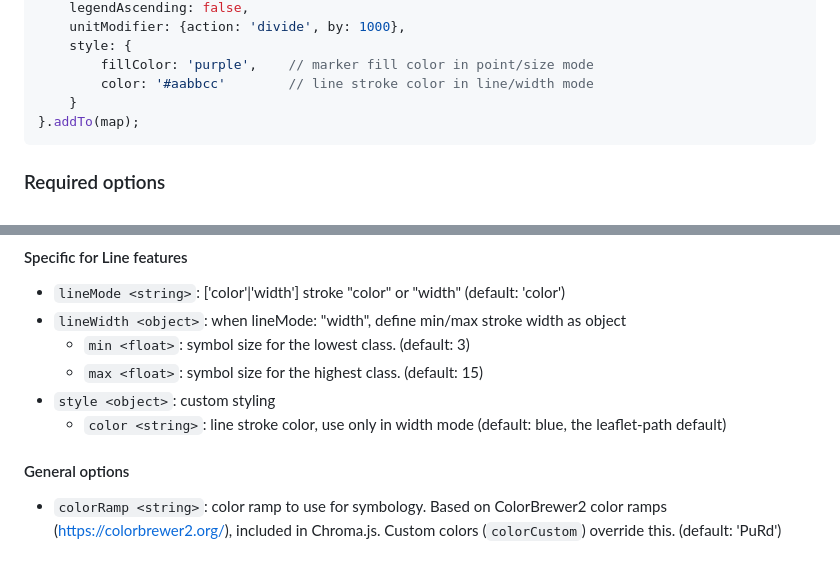
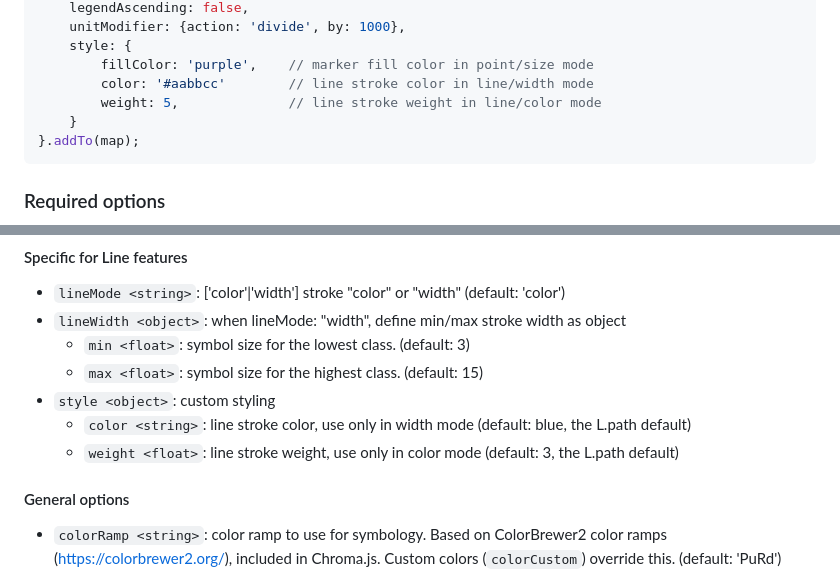
Before and after one commit to balladaniel/leaflet-dataclassification, a Markdown page: README.md, 2 parts joined by grey strips. GitHub-like rendering.

Commit message:
Update README.md
- updated documentation

````diff
--- a/README.md
+++ b/README.md
@@ -71,6 +71,7 @@ const layer = L.dataClassification(data, {
     style: {
         fillColor: 'purple',    // marker fill color in point/size mode
         color: '#aabbcc'        // line stroke color in line/width mode
+        weight: 5,              // line stroke weight in line/color mode
     }
 }.addTo(map);
 ```
@@ -95,7 +96,8 @@ const layer = L.dataClassification(data, {
     - `min <float>`: symbol size for the lowest class. (default: 3)
     - `max <float>`: symbol size for the highest class. (default: 15)
 - `style <object>`: custom styling
-    - `color <string>`: line stroke color, use only in width mode (default: blue, the leaflet-path default)
+    - `color <string>`: line stroke color, use only in width mode (default: blue, the L.path default)
+    - `weight <float>`: line stroke weight, use only in color mode (default: 3, the L.path default)
 #### General options
 - `colorRamp <string>`: color ramp to use for symbology. Based on ColorBrewer2 color ramps (https://colorbrewer2.org/), included in Chroma.js. Custom colors (`colorCustom`) override this. (default: 'PuRd')
 - `colorCustom <array<string>>`: custom color ramp defined as an array, colors in formats supported by Chroma.js, with opacity support. A minimum of two colors are required. If defined, custom colors override `colorRamp`. Example: ['rgba(210,255,178,1)', '#fec44fff', 'f95f0eff']. Examples for yellow in different color formats: 'ffff00', '#ff0', 'yellow', '#ffff0055', 'rgba(255,255,0,0.35)', 'hsla(58,100%,50%,0.6)', chroma('yellow').alpha(0.5). For more formats, see: https://gka.github.io/chroma.js/. For an interactive color palette helper, see: https://gka.github.io/palettes/.
````
